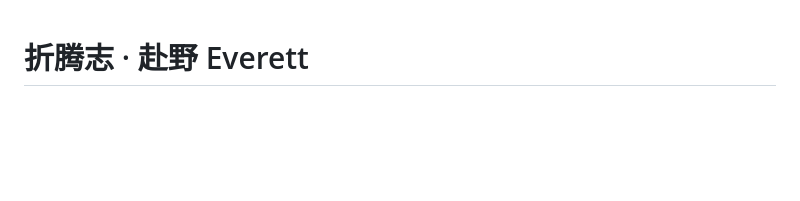
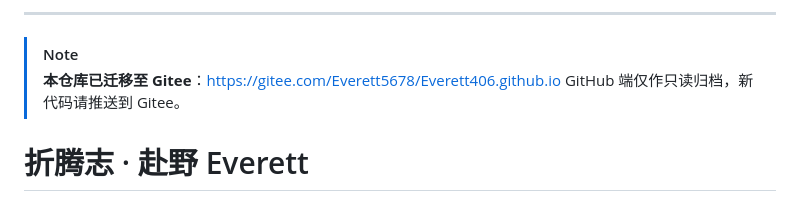
Before and after one commit to Everett406/Everett406.github.io, a Markdown page: README.md, the part around the change. GitHub-like rendering; blank space fills up the shorter version.

Commit message:
chore: 标注已迁移至 Gitee

```diff
--- a/README.md
+++ b/README.md
@@ -1,3 +1,9 @@
+---
+
+> [!NOTE]
+> **本仓库已迁移至 Gitee**：<https://gitee.com/Everett5678/Everett406.github.io>
+> GitHub 端仅作只读归档，新代码请推送到 Gitee。
+
 # 折腾志 · 赴野 Everett
 
 > 人生的意义在于折腾。
```
